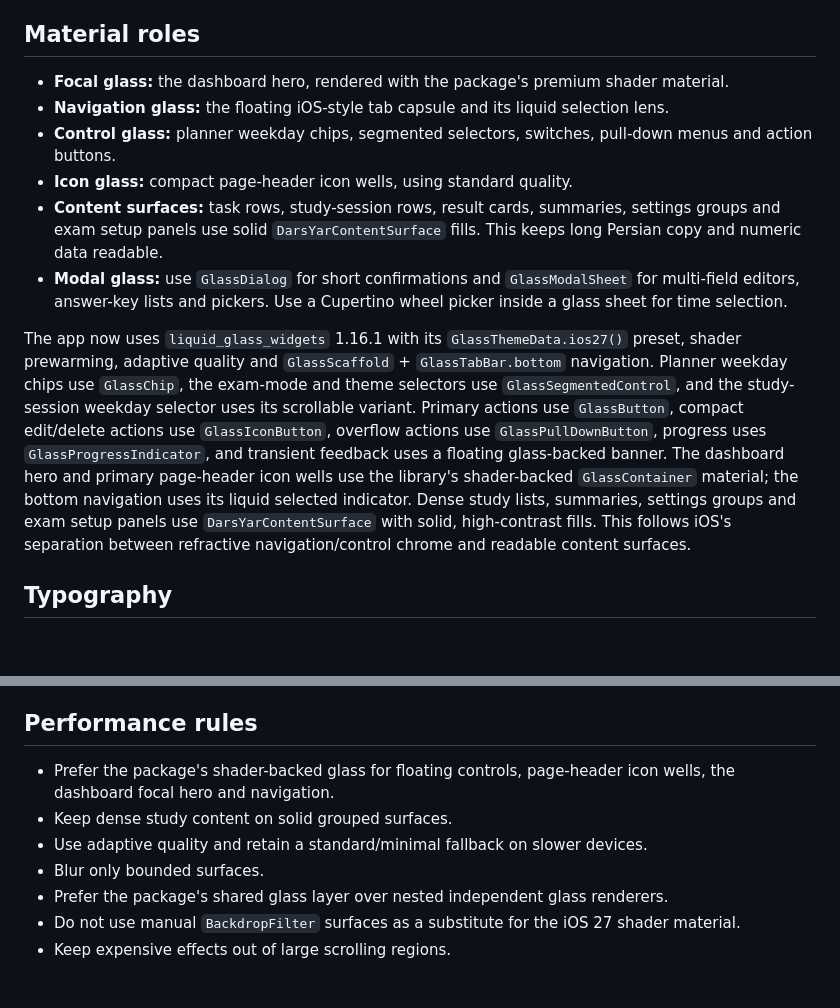
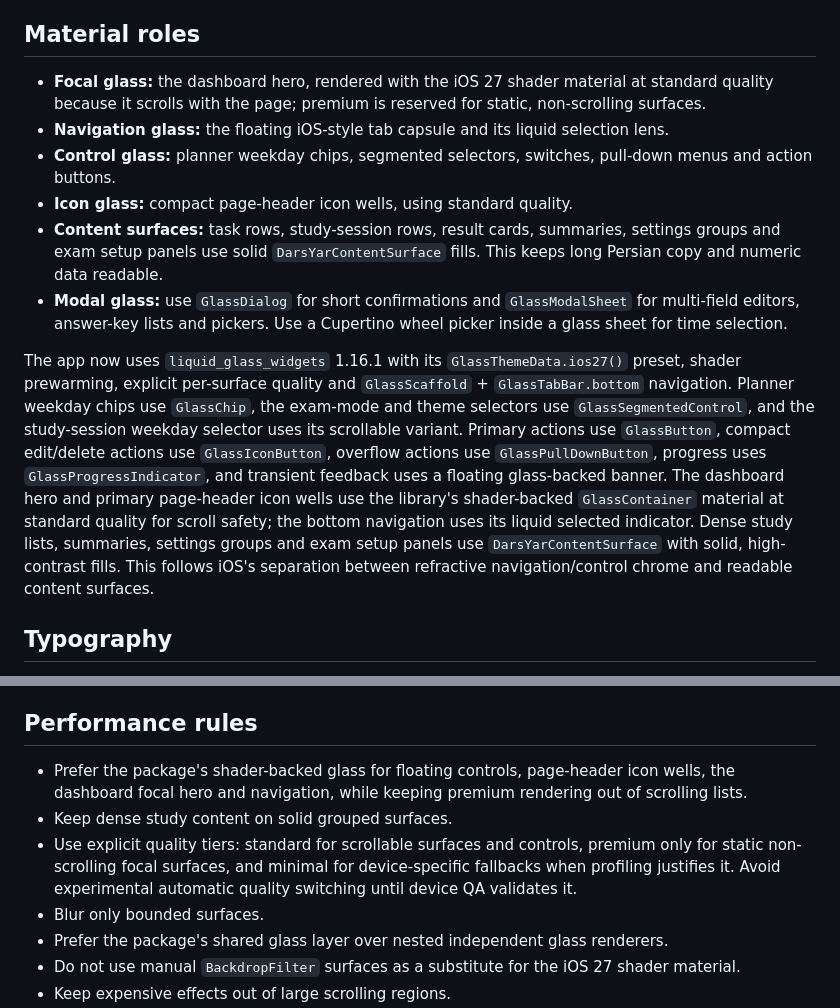
Before and after one commit to Mzarmehi1390/DarsYar, a Markdown page: docs/LIQUID_GLASS_DESIGN_SYSTEM.md, 2 parts joined by grey strips. GitHub-like rendering; blank space fills up the shorter version.

Commit message:
docs(performance): document explicit shader quality and scroll safety

```diff
--- a/docs/LIQUID_GLASS_DESIGN_SYSTEM.md
+++ b/docs/LIQUID_GLASS_DESIGN_SYSTEM.md
@@ -37,14 +37,14 @@ the component geometry requires it.
 
 ## Material roles
 
-- **Focal glass:** the dashboard hero, rendered with the package's premium shader material.
+- **Focal glass:** the dashboard hero, rendered with the iOS 27 shader material at standard quality because it scrolls with the page; premium is reserved for static, non-scrolling surfaces.
 - **Navigation glass:** the floating iOS-style tab capsule and its liquid selection lens.
 - **Control glass:** planner weekday chips, segmented selectors, switches, pull-down menus and action buttons.
 - **Icon glass:** compact page-header icon wells, using standard quality.
 - **Content surfaces:** task rows, study-session rows, result cards, summaries, settings groups and exam setup panels use solid `DarsYarContentSurface` fills. This keeps long Persian copy and numeric data readable.
 - **Modal glass:** use `GlassDialog` for short confirmations and `GlassModalSheet` for multi-field editors, answer-key lists and pickers. Use a Cupertino wheel picker inside a glass sheet for time selection.
 
-The app now uses `liquid_glass_widgets` 1.16.1 with its `GlassThemeData.ios27()` preset, shader prewarming, adaptive quality and `GlassScaffold` + `GlassTabBar.bottom` navigation. Planner weekday chips use `GlassChip`, the exam-mode and theme selectors use `GlassSegmentedControl`, and the study-session weekday selector uses its scrollable variant. Primary actions use `GlassButton`, compact edit/delete actions use `GlassIconButton`, overflow actions use `GlassPullDownButton`, progress uses `GlassProgressIndicator`, and transient feedback uses a floating glass-backed banner. The dashboard hero and primary page-header icon wells use the library's shader-backed `GlassContainer` material; the bottom navigation uses its liquid selected indicator. Dense study lists, summaries, settings groups and exam setup panels use `DarsYarContentSurface` with solid, high-contrast fills. This follows iOS's separation between refractive navigation/control chrome and readable content surfaces.
+The app now uses `liquid_glass_widgets` 1.16.1 with its `GlassThemeData.ios27()` preset, shader prewarming, explicit per-surface quality and `GlassScaffold` + `GlassTabBar.bottom` navigation. Planner weekday chips use `GlassChip`, the exam-mode and theme selectors use `GlassSegmentedControl`, and the study-session weekday selector uses its scrollable variant. Primary actions use `GlassButton`, compact edit/delete actions use `GlassIconButton`, overflow actions use `GlassPullDownButton`, progress uses `GlassProgressIndicator`, and transient feedback uses a floating glass-backed banner. The dashboard hero and primary page-header icon wells use the library's shader-backed `GlassContainer` material at standard quality for scroll safety; the bottom navigation uses its liquid selected indicator. Dense study lists, summaries, settings groups and exam setup panels use `DarsYarContentSurface` with solid, high-contrast fills. This follows iOS's separation between refractive navigation/control chrome and readable content surfaces.
 
 ## Typography
 
@@ -88,9 +88,9 @@ The bottom navigation is a floating shader-backed `GlassTabBar.bottom` capsule w
 
 ## Performance rules
 
-- Prefer the package's shader-backed glass for floating controls, page-header icon wells, the dashboard focal hero and navigation.
+- Prefer the package's shader-backed glass for floating controls, page-header icon wells, the dashboard focal hero and navigation, while keeping premium rendering out of scrolling lists.
 - Keep dense study content on solid grouped surfaces.
-- Use adaptive quality and retain a standard/minimal fallback on slower devices.
+- Use explicit quality tiers: standard for scrollable surfaces and controls, premium only for static non-scrolling focal surfaces, and minimal for device-specific fallbacks when profiling justifies it. Avoid experimental automatic quality switching until device QA validates it.
 - Blur only bounded surfaces.
 - Prefer the package's shared glass layer over nested independent glass renderers.
 - Do not use manual `BackdropFilter` surfaces as a substitute for the iOS 27 shader material.
```
